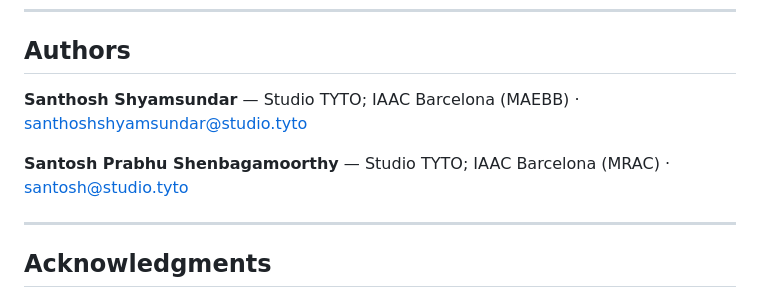
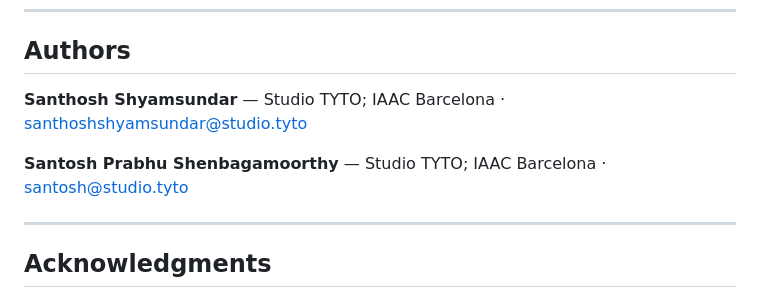
Before and after one commit to tytolabs/umst-formal-double-slit, a Markdown page: README.md, the part around the change. Rendered like a GitHub page.

Commit message:
docs: remove specific master's program acronyms from authors

```diff
--- a/README.md
+++ b/README.md
@@ -358,9 +358,9 @@ The key bridge: the UMST gate enforces thermodynamic admissibility on _classical
 
 ## Authors
 
-**Santhosh Shyamsundar** — Studio TYTO; IAAC Barcelona (MAEBB) · [santhoshshyamsundar@studio.tyto](mailto:santhoshshyamsundar@studio.tyto)
+**Santhosh Shyamsundar** — Studio TYTO; IAAC Barcelona · [santhoshshyamsundar@studio.tyto](mailto:santhoshshyamsundar@studio.tyto)
 
-**Santosh Prabhu Shenbagamoorthy** — Studio TYTO; IAAC Barcelona (MRAC) · [santosh@studio.tyto](mailto:santosh@studio.tyto)
+**Santosh Prabhu Shenbagamoorthy** — Studio TYTO; IAAC Barcelona · [santosh@studio.tyto](mailto:santosh@studio.tyto)
 
 ---
 
```
